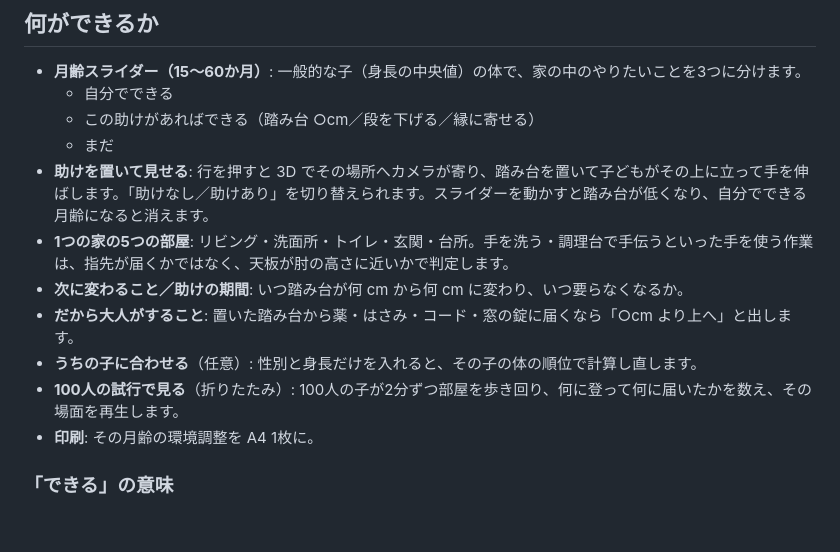
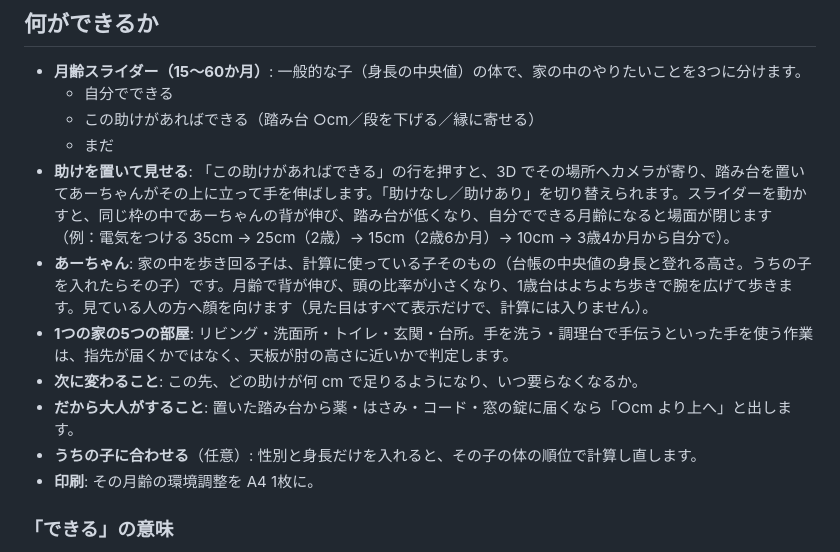
Before and after one commit to mindplottech/growing-reach, a Markdown page: README.md, the part around one of its changes. Rendered like a GitHub page; blank space fills up the shorter version.

```diff
--- a/README.md
+++ b/README.md
@@ -28,12 +31,12 @@
   - 自分でできる
   - この助けがあればできる（踏み台 ○cm／段を下げる／縁に寄せる）
   - まだ
-- **助けを置いて見せる**: 行を押すと 3D でその場所へカメラが寄り、踏み台を置いて子どもがその上に立って手を伸ばします。「助けなし／助けあり」を切り替えられます。スライダーを動かすと踏み台が低くなり、自分でできる月齢になると消えます。
+- **助けを置いて見せる**: 「この助けがあればできる」の行を押すと、3D でその場所へカメラが寄り、踏み台を置いてあーちゃんがその上に立って手を伸ばします。「助けなし／助けあり」を切り替えられます。スライダーを動かすと、同じ枠の中であーちゃんの背が伸び、踏み台が低くなり、自分でできる月齢になると場面が閉じます（例：電気をつける 35cm → 25cm（2歳）→ 15cm（2歳6か月）→ 10cm → 3歳4か月から自分で）。
+- **あーちゃん**: 家の中を歩き回る子は、計算に使っている子そのもの（台帳の中央値の身長と登れる高さ。うちの子を入れたらその子）です。月齢で背が伸び、頭の比率が小さくなり、1歳台はよちよち歩きで腕を広げて歩きます。見ている人の方へ顔を向けます（見た目はすべて表示だけで、計算には入りません）。
 - **1つの家の5つの部屋**: リビング・洗面所・トイレ・玄関・台所。手を洗う・調理台で手伝うといった手を使う作業は、指先が届くかではなく、天板が肘の高さに近いかで判定します。
-- **次に変わること／助けの期間**: いつ踏み台が何 cm から何 cm に変わり、いつ要らなくなるか。
+- **次に変わること**: この先、どの助けが何 cm で足りるようになり、いつ要らなくなるか。
 - **だから大人がすること**: 置いた踏み台から薬・はさみ・コード・窓の錠に届くなら「○cm より上へ」と出します。
 - **うちの子に合わせる**（任意）: 性別と身長だけを入れると、その子の体の順位で計算し直します。
-- **100人の試行で見る**（折りたたみ）: 100人の子が2分ずつ部屋を歩き回り、何に登って何に届いたかを数え、その場面を再生します。
 - **印刷**: その月齢の環境調整を A4 1枚に。
 
 ### 「できる」の意味
```
Also changed, not shown: other parts of README.md (+45 -9 lines), docs/dev-log.md (+5 -0 lines), docs/submission.md (added, +21 -0 lines), docs/images/achan-ages.png (added), docs/images/help-switch-15.png (added), 1 other file.
